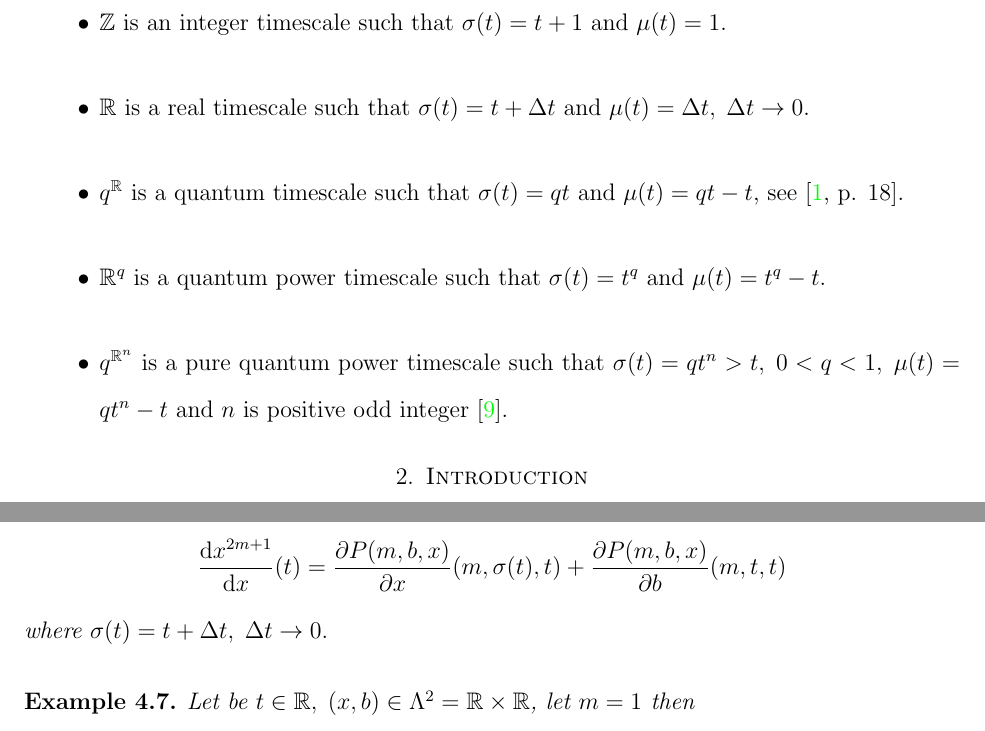
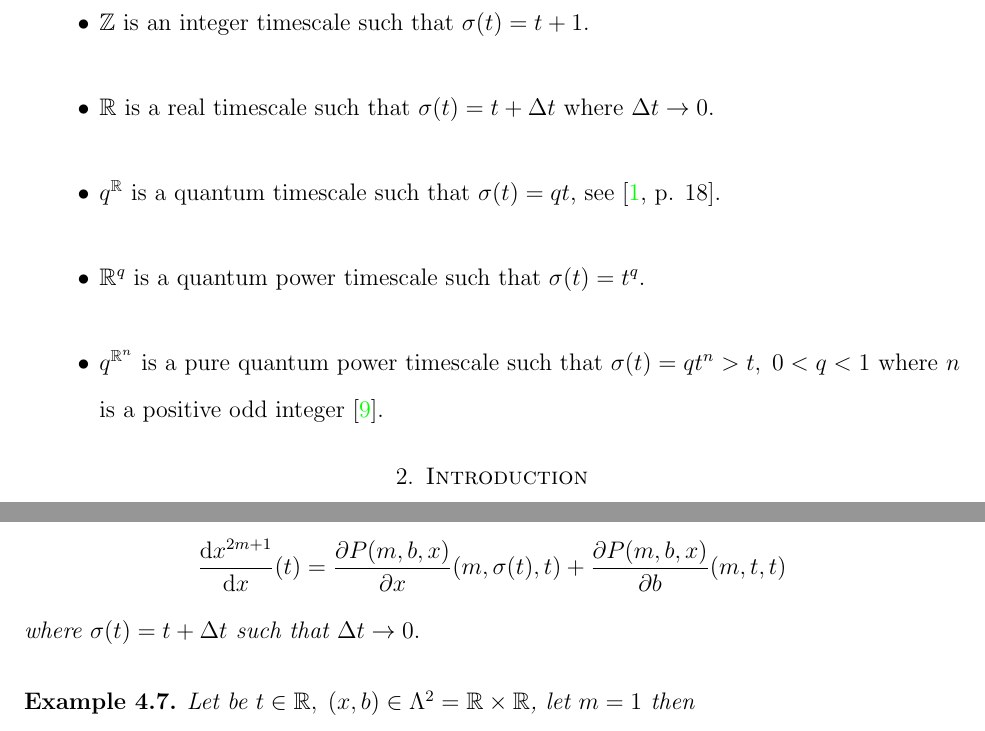
Before and after one commit to kolosovpetro/AStudyOnDynamicEquations, a LaTeX paper (src/AStudyOnDynamicEquations.tex, which reads src/sections/definitions-notations-and-conventions.tex, src/sections/time-scale-r.tex): two parts of pages 3 and 7 of 20, joined at a grey line, cut so that both start at the same text. Compiled offline with pdfLaTeX.

Commit message:
remove function mu from definitions | minor edits

```diff
--- a/src/sections/definitions-notations-and-conventions.tex
+++ b/src/sections/definitions-notations-and-conventions.tex
@@ -45,16 +45,16 @@ We now set the following notation such that remains fixed for the remainder of t
     \end{equation}
     where $\coeffA{m}{r}$ is a real coefficient defined recursively, see~\cite{kolosov2016link}.
 
-    \item $\mathbb{Z}$ is an integer timescale such that $\sigma(t) = t+1$ and $\mu(t) = 1$.
+    \item $\mathbb{Z}$ is an integer timescale such that $\sigma(t) = t+1$.
 
-    \item $\mathbb{R}$ is a real timescale such that $\sigma(t) = t+\Delta t$ and $\mu(t) = \Delta t, \; \Delta t \to 0$.
+    \item $\mathbb{R}$ is a real timescale such that $\sigma(t) = t+\Delta t$ where $\Delta t \to 0$.
 
-    \item $q^\mathbb{R}$ is a quantum timescale such that $\sigma(t) = qt$ and $\mu(t) = qt - t$,
+    \item $q^\mathbb{R}$ is a quantum timescale such that $\sigma(t) = qt$,
     see~\cite[p. 18]{Bohner2001DynamicEO}.
 
-    \item $\mathbb{R}^q$ is a quantum power timescale such that $\sigma(t) = t^q$ and $\mu(t) = t^q - t$.
+    \item $\mathbb{R}^q$ is a quantum power timescale such that $\sigma(t) = t^q$.
 
     \item $q^{\mathbb{R}^n}$ is a pure quantum power timescale
-    such that $\sigma(t) = qt^n > t, \; 0<q<1, \; \mu(t) = qt^n - t$ and $n$ is positive
+    such that $\sigma(t) = qt^n > t, \; 0<q<1$ where $n$ is a positive
     odd integer~\cite{aldwoah2011power}.
 \end{itemize}
--- a/src/sections/time-scale-r.tex
+++ b/src/sections/time-scale-r.tex
@@ -9,7 +9,7 @@
         = \pdv{\polynomialP{m}{b}{x}}{x} (m, \sigma(t), t)
         + \pdv{\polynomialP{m}{b}{x}}{b} (m, t, t)
     \end{align*}
-    where $\sigma(t) = t + \Delta t, \; \Delta t \to 0.$
+    where $\sigma(t) = t + \Delta t$ such that $ \Delta t \to 0.$
 \end{cor}
 \begin{examp}
     \label{time_scale_r_example_1}
```
Also changed, not shown: src/sections/main-results.tex (+4 -4 lines), out/AStudyOnDynamicEquations.pdf.
